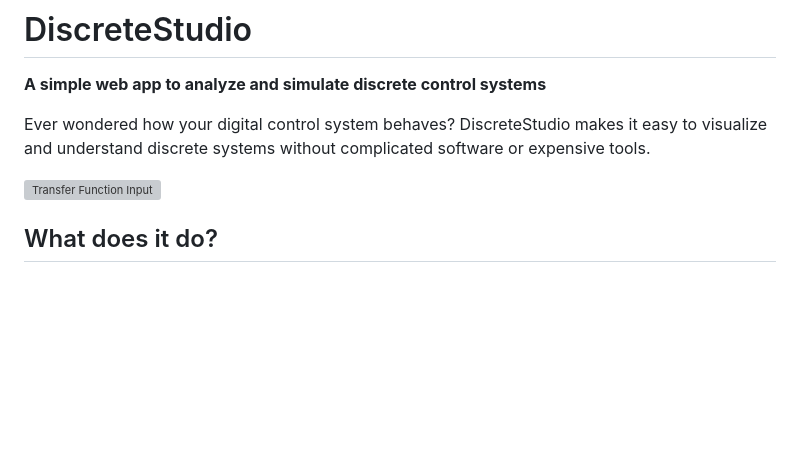
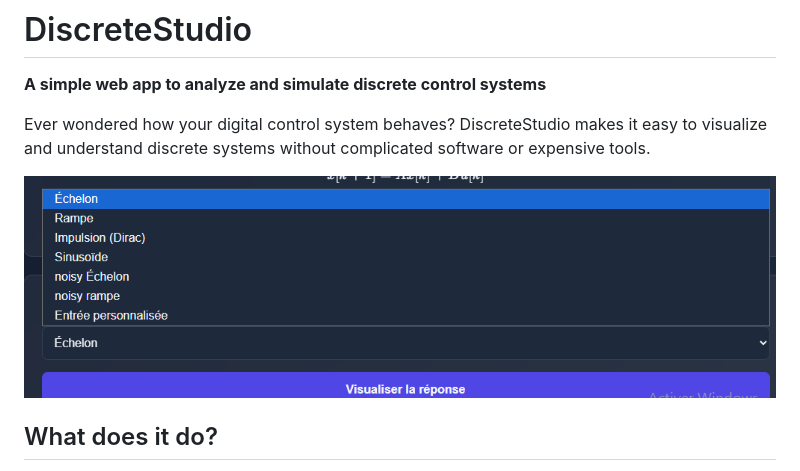
Before and after one commit to AymenTurki0/DiscreteViz, a Markdown page: README.md, the part around the change. Drawn GitHub-style; blank space fills up the shorter version; grey boxes are pictures that could not be loaded.

```diff
--- a/README.md
+++ b/README.md
@@ -4,7 +4,7 @@
 
 Ever wondered how your digital control system behaves? DiscreteStudio makes it easy to visualize and understand discrete systems without complicated software or expensive tools.
 
-![Transfer Function Input](image2.PNG)
+![Transfer Function Input](img2.PNG)
 
 ## What does it do?
 
```
